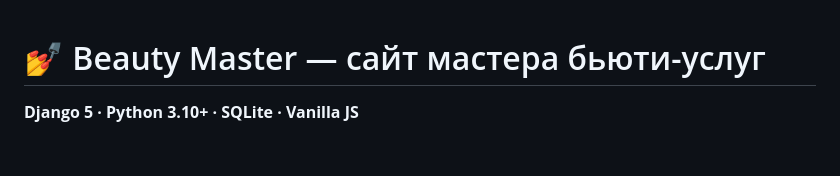
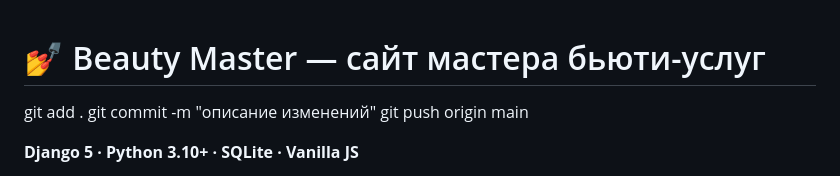
Before and after one commit to AtazhanErbol/beauty_site, a Markdown page: README.md, the part around the change. Drawn GitHub-style; blank space fills up the shorter version.

Commit message:
Update README with Git usage instructions
Added Git commands for version control usage.

```diff
--- a/README.md
+++ b/README.md
@@ -1,4 +1,10 @@
 # 💅 Beauty Master — сайт мастера бьюти-услуг
+
+
+git add .
+git commit -m "описание изменений"
+git push origin main
+
 
 **Django 5 · Python 3.10+ · SQLite · Vanilla JS**
 
```
